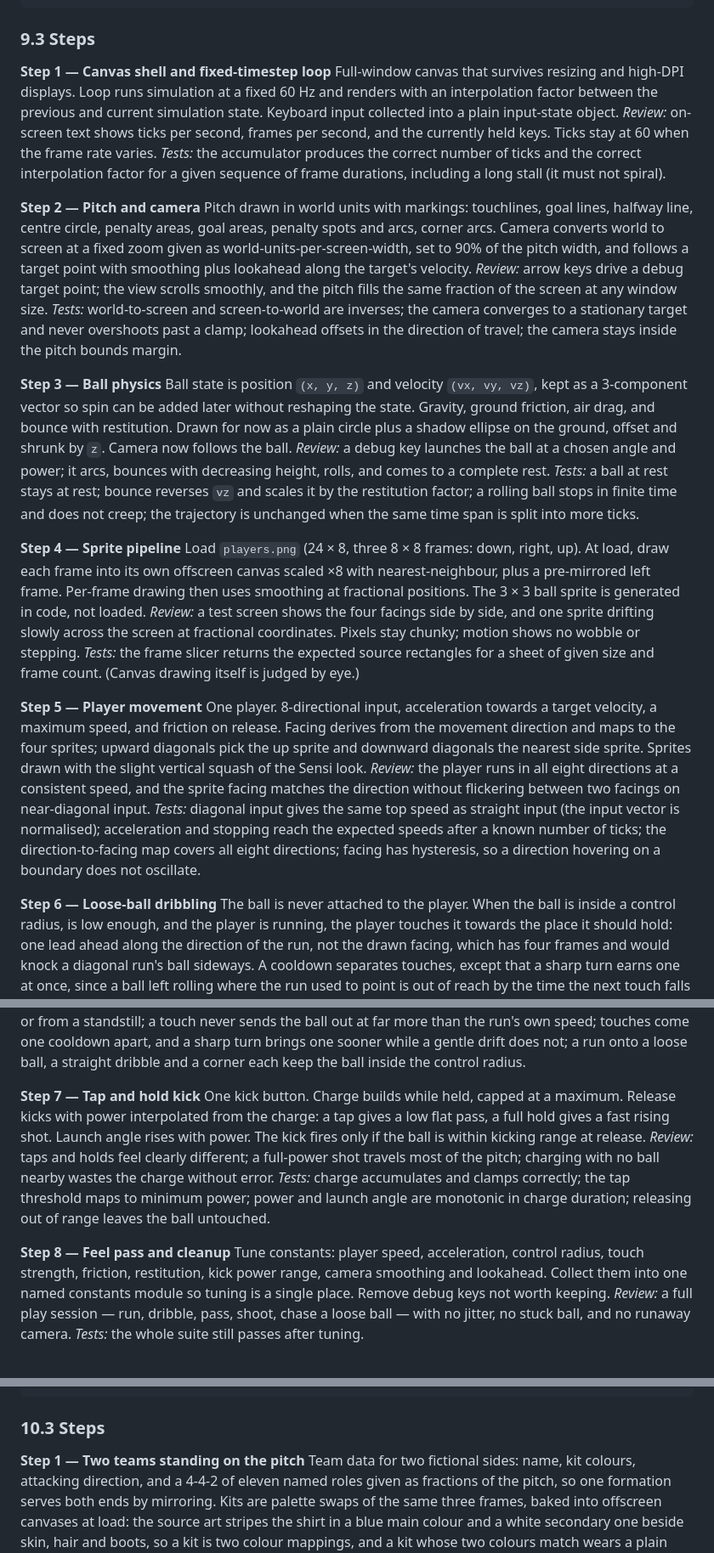
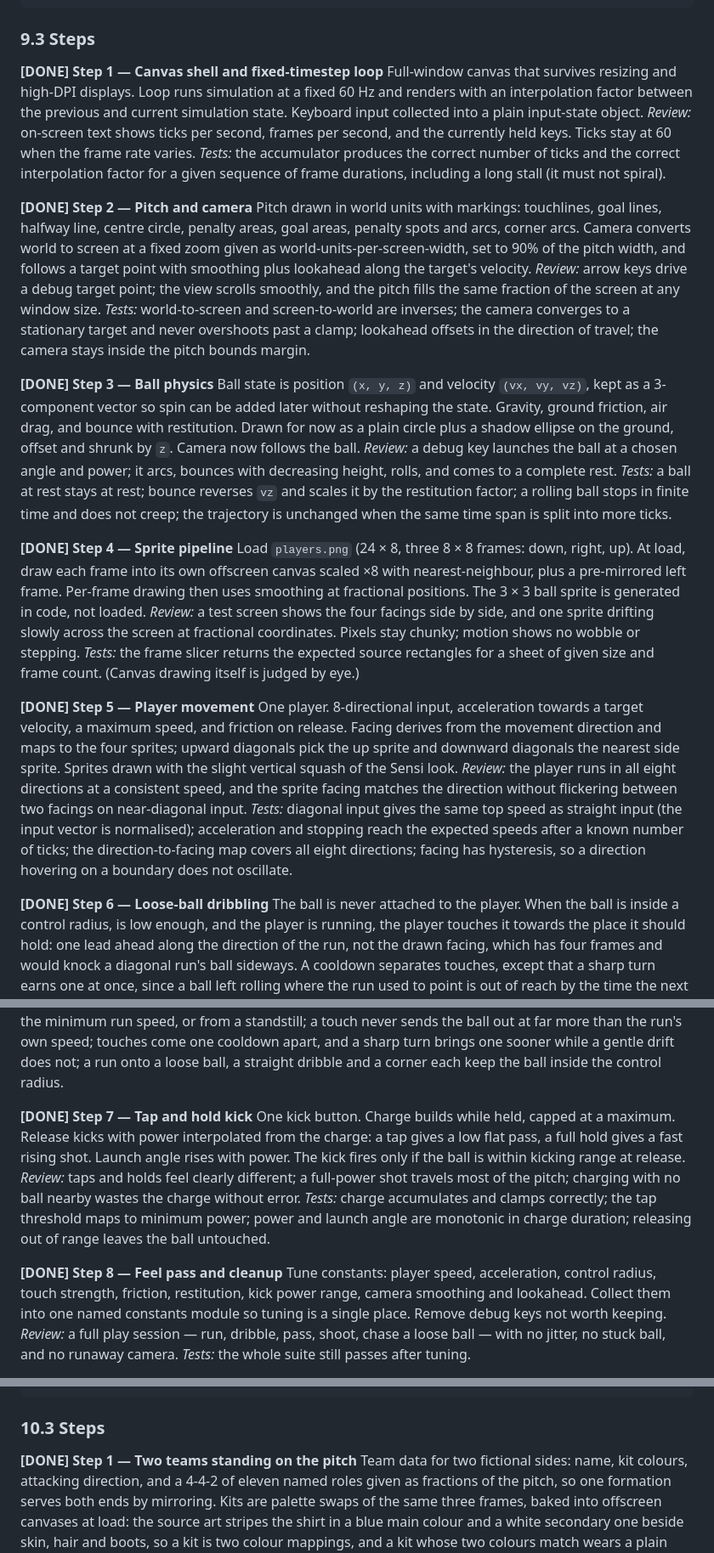
Before and after one commit to mode89/microfooty, a Markdown page: SPEC.md, 3 parts joined by grey strips. Shown at 85% size. Rendered like a GitHub page.

Commit message:
docs(spec): mark completed M1 and M2 steps as done
The M1 breakdown and M2 step 1 are built and committed, but the
step list gave no sign of it. A reader had to check the log to see
where the work stands.

Prefix the eight M1 steps and M2 step 1 with [DONE] in their bold
headings. No step text changes.

```diff
--- a/SPEC.md
+++ b/SPEC.md
@@ -125,7 +125,7 @@ test/
 
 ### 9.3 Steps
 
-**Step 1 — Canvas shell and fixed-timestep loop**
+**[DONE] Step 1 — Canvas shell and fixed-timestep loop**
 Full-window canvas that survives resizing and high-DPI displays. Loop runs
 simulation at a fixed 60 Hz and renders with an interpolation factor between the
 previous and current simulation state. Keyboard input collected into a plain
@@ -136,7 +136,7 @@ currently held keys. Ticks stay at 60 when the frame rate varies.
 interpolation factor for a given sequence of frame durations, including a long
 stall (it must not spiral).
 
-**Step 2 — Pitch and camera**
+**[DONE] Step 2 — Pitch and camera**
 Pitch drawn in world units with markings: touchlines, goal lines, halfway line,
 centre circle, penalty areas, goal areas, penalty spots and arcs, corner arcs.
 Camera converts world to screen at a fixed zoom given as
@@ -148,7 +148,7 @@ the pitch fills the same fraction of the screen at any window size.
 to a stationary target and never overshoots past a clamp; lookahead offsets in
 the direction of travel; the camera stays inside the pitch bounds margin.
 
-**Step 3 — Ball physics**
+**[DONE] Step 3 — Ball physics**
 Ball state is position `(x, y, z)` and velocity `(vx, vy, vz)`, kept as a
 3-component vector so spin can be added later without reshaping the state.
 Gravity, ground friction, air drag, and bounce with restitution. Drawn for now
@@ -160,7 +160,7 @@ bounces with decreasing height, rolls, and comes to a complete rest.
 restitution factor; a rolling ball stops in finite time and does not creep; the
 trajectory is unchanged when the same time span is split into more ticks.
 
-**Step 4 — Sprite pipeline**
+**[DONE] Step 4 — Sprite pipeline**
 Load `players.png` (24 × 8, three 8 × 8 frames: down, right, up). At load,
 draw each frame into its own offscreen canvas scaled ×8 with nearest-neighbour,
 plus a pre-mirrored left frame. Per-frame drawing then uses smoothing at
@@ -171,7 +171,7 @@ motion shows no wobble or stepping.
 *Tests:* the frame slicer returns the expected source rectangles for a sheet of
 given size and frame count. (Canvas drawing itself is judged by eye.)
 
-**Step 5 — Player movement**
+**[DONE] Step 5 — Player movement**
 One player. 8-directional input, acceleration towards a target velocity, a
 maximum speed, and friction on release. Facing derives from the movement
 direction and maps to the four sprites; upward diagonals pick the up sprite and
@@ -185,7 +185,7 @@ vector is normalised); acceleration and stopping reach the expected speeds after
 a known number of ticks; the direction-to-facing map covers all eight directions;
 facing has hysteresis, so a direction hovering on a boundary does not oscillate.
 
-**Step 6 — Loose-ball dribbling**
+**[DONE] Step 6 — Loose-ball dribbling**
 The ball is never attached to the player. When the ball is inside a control
 radius, is low enough, and the player is running, the player touches it towards
 the place it should hold: one lead ahead along the direction of the run, not the
@@ -207,7 +207,7 @@ cooldown apart, and a sharp turn brings one sooner while a gentle drift does
 not; a run onto a loose ball, a straight dribble and a corner each keep the ball
 inside the control radius.
 
-**Step 7 — Tap and hold kick**
+**[DONE] Step 7 — Tap and hold kick**
 One kick button. Charge builds while held, capped at a maximum. Release kicks
 with power interpolated from the charge: a tap gives a low flat pass, a full
 hold gives a fast rising shot. Launch angle rises with power. The kick fires
@@ -218,7 +218,7 @@ of the pitch; charging with no ball nearby wastes the charge without error.
 minimum power; power and launch angle are monotonic in charge duration; releasing
 out of range leaves the ball untouched.
 
-**Step 8 — Feel pass and cleanup**
+**[DONE] Step 8 — Feel pass and cleanup**
 Tune constants: player speed, acceleration, control radius, touch strength,
 friction, restitution, kick power range, camera smoothing and lookahead. Collect
 them into one named constants module so tuning is a single place. Remove debug
@@ -289,7 +289,7 @@ web/
 
 ### 10.3 Steps
 
-**Step 1 — Two teams standing on the pitch**
+**[DONE] Step 1 — Two teams standing on the pitch**
 Team data for two fictional sides: name, kit colours, attacking direction, and
 a 4-4-2 of eleven named roles given as fractions of the pitch, so one formation
 serves both ends by mirroring. Kits are palette swaps of the same three frames,
```
